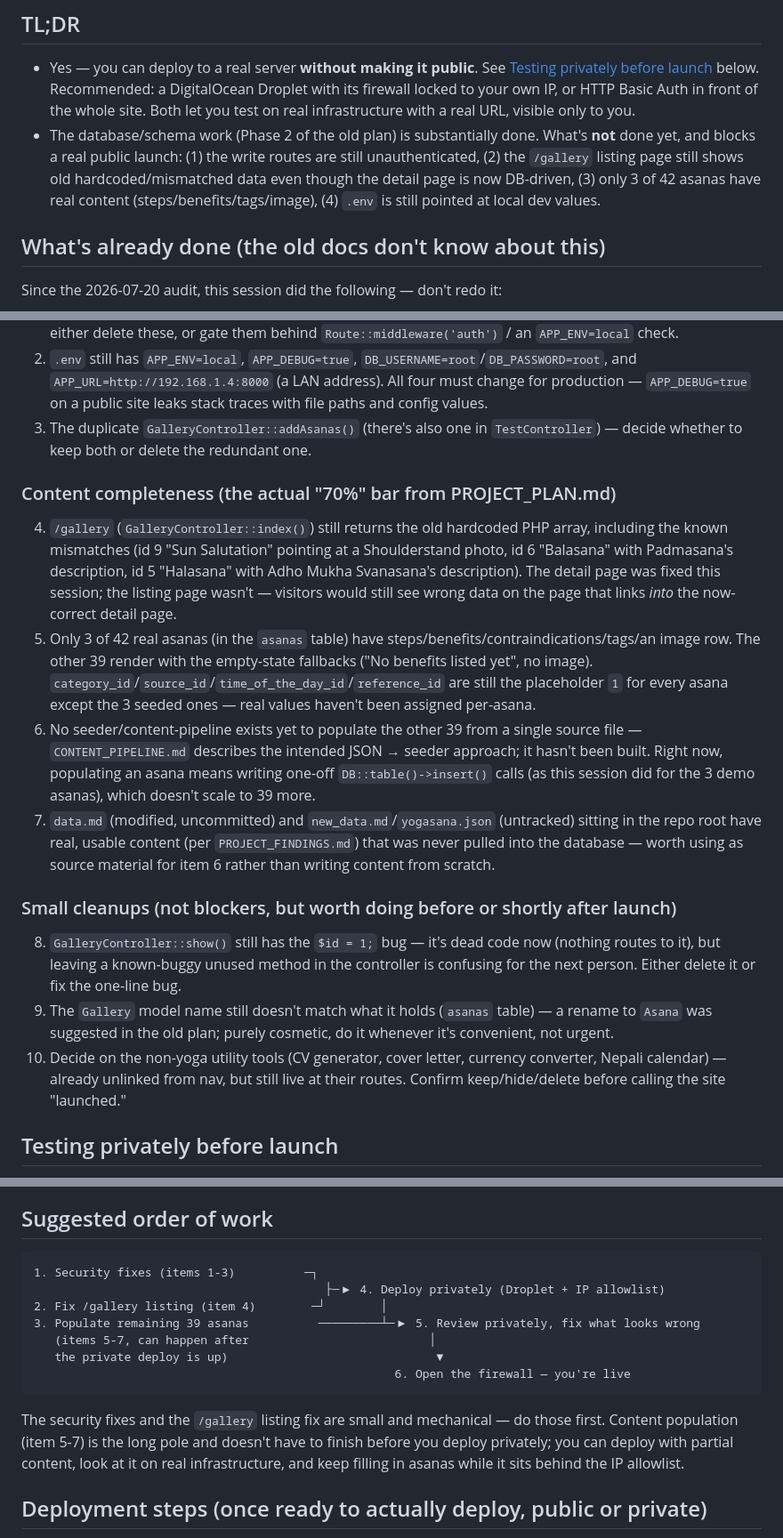
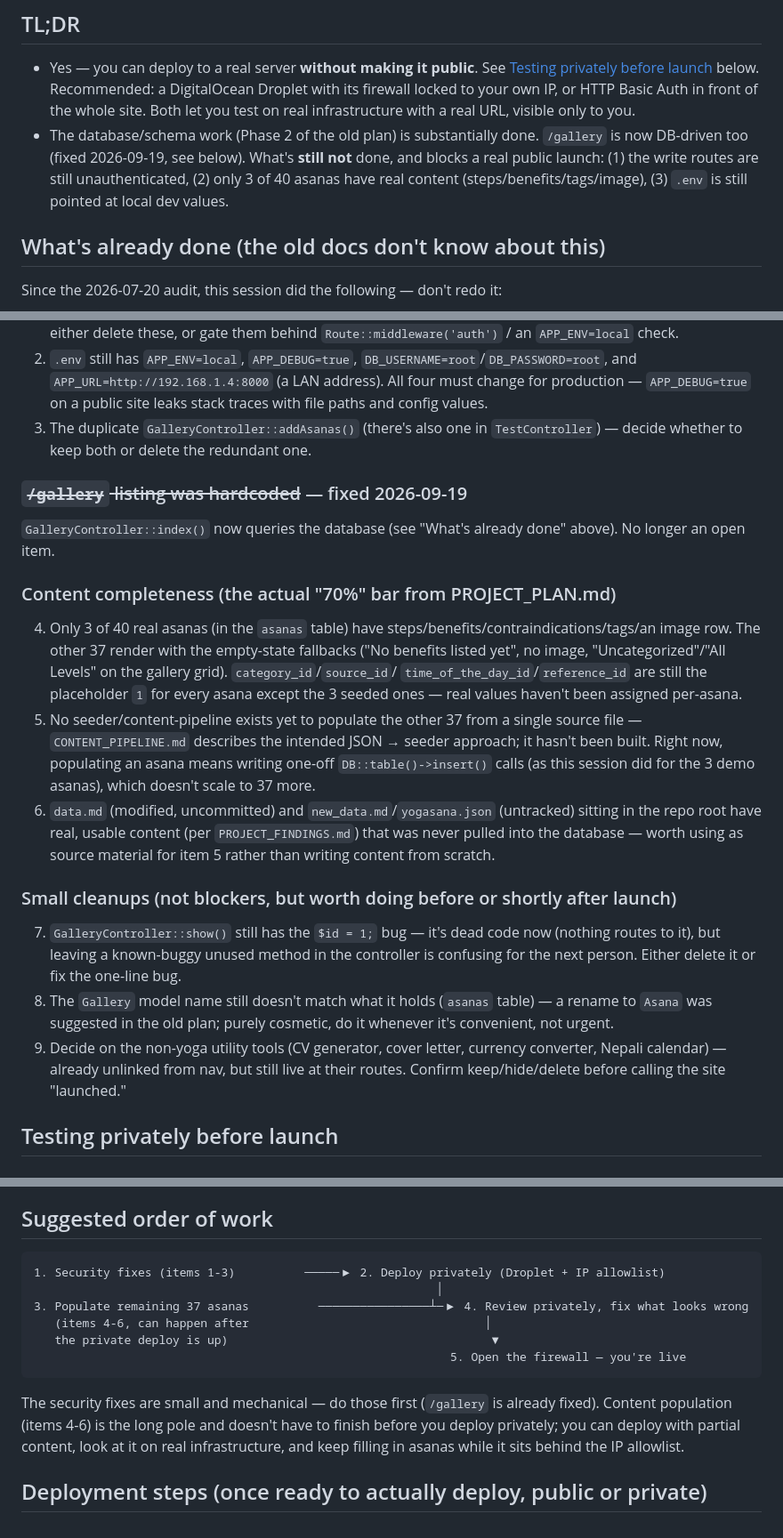
Before and after one commit to SannatKumar/yoga-website, a Markdown page: docs/DEPLOYMENT_TODO.md, 3 parts joined by grey strips. Shown at 89% size. Rendered like a GitHub page.

Commit message:
Added The Gallery changed to Db Values Docs

````diff
--- a/docs/DEPLOYMENT_TODO.md
+++ b/docs/DEPLOYMENT_TODO.md
@@ -12,11 +12,10 @@ and gives you an actual next-steps list, plus a private-testing path before you
   [Testing privately before launch](#testing-privately-before-launch) below. Recommended: a
   DigitalOcean Droplet with its firewall locked to your own IP, or HTTP Basic Auth in front of the
   whole site. Both let you test on real infrastructure with a real URL, visible only to you.
-- The database/schema work (Phase 2 of the old plan) is substantially done. What's **not** done
-  yet, and blocks a real public launch: (1) the write routes are still unauthenticated, (2) the
-  `/gallery` listing page still shows old hardcoded/mismatched data even though the detail page is
-  now DB-driven, (3) only 3 of 42 asanas have real content (steps/benefits/tags/image), (4) `.env`
-  is still pointed at local dev values.
+- The database/schema work (Phase 2 of the old plan) is substantially done. `/gallery` is now
+  DB-driven too (fixed 2026-09-19, see below). What's **still not** done, and blocks a real public
+  launch: (1) the write routes are still unauthenticated, (2) only 3 of 40 asanas have real content
+  (steps/benefits/tags/image), (3) `.env` is still pointed at local dev values.
 
 ## What's already done (the old docs don't know about this)
 
@@ -55,36 +62,37 @@ Since the 2026-07-20 audit, this session did the following — don't redo it:
 3. The duplicate `GalleryController::addAsanas()` (there's also one in `TestController`) —
    decide whether to keep both or delete the redundant one.
 
+### ~~`/gallery` listing was hardcoded~~ — fixed 2026-09-19
+
+`GalleryController::index()` now queries the database (see "What's already done" above). No
+longer an open item.
+
 ### Content completeness (the actual "70%" bar from PROJECT_PLAN.md)
 
-4. `/gallery` (`GalleryController::index()`) still returns the old hardcoded PHP array, including
-   the known mismatches (id 9 "Sun Salutation" pointing at a Shoulderstand photo, id 6 "Balasana"
-   with Padmasana's description, id 5 "Halasana" with Adho Mukha Svanasana's description). The
-   detail page was fixed this session; the listing page wasn't — visitors would still see wrong
-   data on the page that links *into* the now-correct detail page.
-5. Only 3 of 42 real asanas (in the `asanas` table) have steps/benefits/contraindications/tags/an
-   image row. The other 39 render with the empty-state fallbacks ("No benefits listed yet", no
-   image). `category_id`/`source_id`/`time_of_the_day_id`/`reference_id` are still the placeholder
-   `1` for every asana except the 3 seeded ones — real values haven't been assigned per-asana.
-6. No seeder/content-pipeline exists yet to populate the other 39 from a single source file —
+4. Only 3 of 40 real asanas (in the `asanas` table) have steps/benefits/contraindications/tags/an
+   image row. The other 37 render with the empty-state fallbacks ("No benefits listed yet", no
+   image, "Uncategorized"/"All Levels" on the gallery grid). `category_id`/`source_id`/
+   `time_of_the_day_id`/`reference_id` are still the placeholder `1` for every asana except the 3
+   seeded ones — real values haven't been assigned per-asana.
+5. No seeder/content-pipeline exists yet to populate the other 37 from a single source file —
    `CONTENT_PIPELINE.md` describes the intended JSON → seeder approach; it hasn't been built. Right
    now, populating an asana means writing one-off `DB::table()->insert()` calls (as this session
-   did for the 3 demo asanas), which doesn't scale to 39 more.
-7. `data.md` (modified, uncommitted) and `new_data.md`/`yogasana.json` (untracked) sitting in the
+   did for the 3 demo asanas), which doesn't scale to 37 more.
+6. `data.md` (modified, uncommitted) and `new_data.md`/`yogasana.json` (untracked) sitting in the
    repo root have real, usable content (per `PROJECT_FINDINGS.md`) that was never pulled into the
-   database — worth using as source material for item 6 rather than writing content from scratch.
+   database — worth using as source material for item 5 rather than writing content from scratch.
 
 ### Small cleanups (not blockers, but worth doing before or shortly after launch)
 
-8. `GalleryController::show()` still has the `$id = 1;` bug — it's dead code now (nothing routes
+7. `GalleryController::show()` still has the `$id = 1;` bug — it's dead code now (nothing routes
    to it), but leaving a known-buggy unused method in the controller is confusing for the next
    person. Either delete it or fix the one-line bug.
-9. The `Gallery` model name still doesn't match what it holds (`asanas` table) — a rename to
+8. The `Gallery` model name still doesn't match what it holds (`asanas` table) — a rename to
    `Asana` was suggested in the old plan; purely cosmetic, do it whenever it's convenient, not
    urgent.
-10. Decide on the non-yoga utility tools (CV generator, cover letter, currency converter, Nepali
-    calendar) — already unlinked from nav, but still live at their routes. Confirm keep/hide/delete
-    before calling the site "launched."
+9. Decide on the non-yoga utility tools (CV generator, cover letter, currency converter, Nepali
+   calendar) — already unlinked from nav, but still live at their routes. Confirm keep/hide/delete
+   before calling the site "launched."
 
 ## Testing privately before launch
 
@@ -121,17 +129,16 @@ a quick look at the current state on your phone before setting anything up.
 ## Suggested order of work
 
 ```
-1. Security fixes (items 1-3)          ─┐
-                                          ├─▶ 4. Deploy privately (Droplet + IP allowlist)
-2. Fix /gallery listing (item 4)        ─┘        │
-3. Populate remaining 39 asanas          ─────────┴─▶ 5. Review privately, fix what looks wrong
-   (items 5-7, can happen after                          │
-   the private deploy is up)                              ▼
-                                                    6. Open the firewall — you're live
+1. Security fixes (items 1-3)          ─────▶ 2. Deploy privately (Droplet + IP allowlist)
+                                                          │
+3. Populate remaining 37 asanas          ────────────────┴─▶ 4. Review privately, fix what looks wrong
+   (items 4-6, can happen after                                  │
+   the private deploy is up)                                      ▼
+                                                            5. Open the firewall — you're live
 ```
 
-The security fixes and the `/gallery` listing fix are small and mechanical — do those first.
-Content population (item 5-7) is the long pole and doesn't have to finish before you deploy
+The security fixes are small and mechanical — do those first (`/gallery` is already fixed).
+Content population (items 4-6) is the long pole and doesn't have to finish before you deploy
 privately; you can deploy with partial content, look at it on real infrastructure, and keep
 filling in asanas while it sits behind the IP allowlist.
 
````
Also changed, not shown: other parts of docs/DEPLOYMENT_TODO.md (+9 -1 lines).
